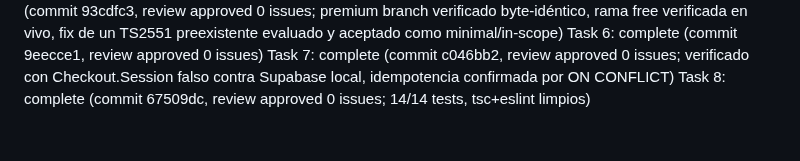
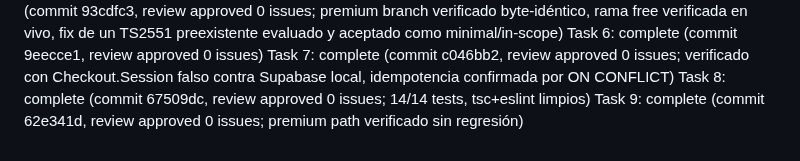
Before and after one commit to Dav24/forja, a Markdown page: .superpowers/sdd/progress.md, the part around one of its changes. GitHub-like rendering.

Commit message:
docs(creditos): cierra Task 9 en el ledger

```diff
--- a/.superpowers/sdd/progress.md
+++ b/.superpowers/sdd/progress.md
@@ -232,3 +232,4 @@ Task 5: complete (commit 93cdfc3, review approved 0 issues; premium branch verif
 Task 6: complete (commit 9eecce1, review approved 0 issues)
 Task 7: complete (commit c046bb2, review approved 0 issues; verificado con Checkout.Session falso contra Supabase local, idempotencia confirmada por ON CONFLICT)
 Task 8: complete (commit 67509dc, review approved 0 issues; 14/14 tests, tsc+eslint limpios)
+Task 9: complete (commit 62e341d, review approved 0 issues; premium path verificado sin regresión)
```
Also changed, not shown: other parts of .superpowers/sdd/progress.md (+1 -1 lines).
